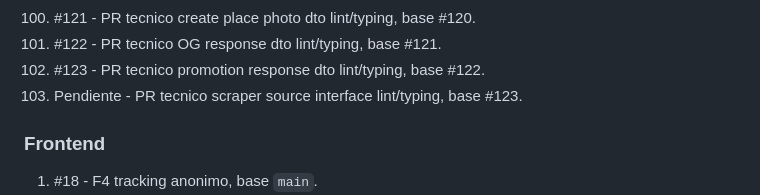
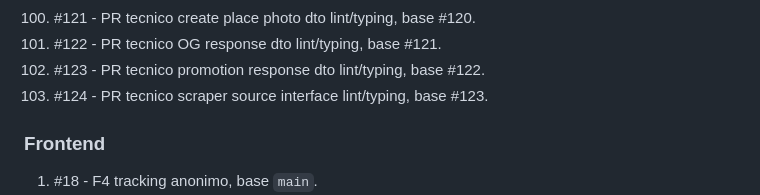
Before and after one commit to davideliaspalacio/xitty-backend, a Markdown page: specs/RELEASE_RUNBOOK_FEATURES_V2.md, the part around the change. Drawn GitHub-style.

```diff
--- a/specs/RELEASE_RUNBOOK_FEATURES_V2.md
+++ b/specs/RELEASE_RUNBOOK_FEATURES_V2.md
@@ -108,7 +108,7 @@ Este runbook ordena los PRs, migraciones y checks operativos para subir el paque
 100. #121 - PR tecnico create place photo dto lint/typing, base #120.
 101. #122 - PR tecnico OG response dto lint/typing, base #121.
 102. #123 - PR tecnico promotion response dto lint/typing, base #122.
-103. Pendiente - PR tecnico scraper source interface lint/typing, base #123.
+103. #124 - PR tecnico scraper source interface lint/typing, base #123.
 
 ### Frontend
 
```
Also changed, not shown: specs/LINT_DEBT.md (+1 -1 lines), specs/PROGRESS.md (+1 -1 lines).
